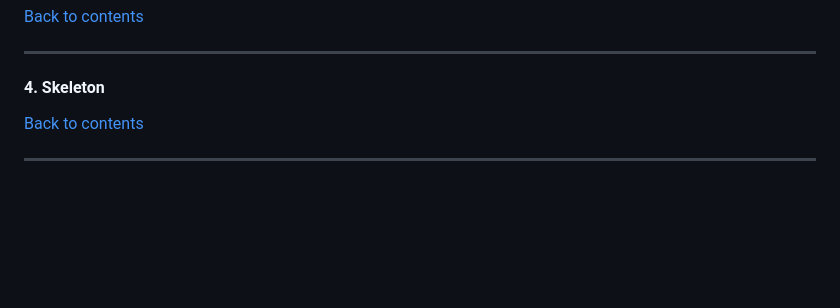
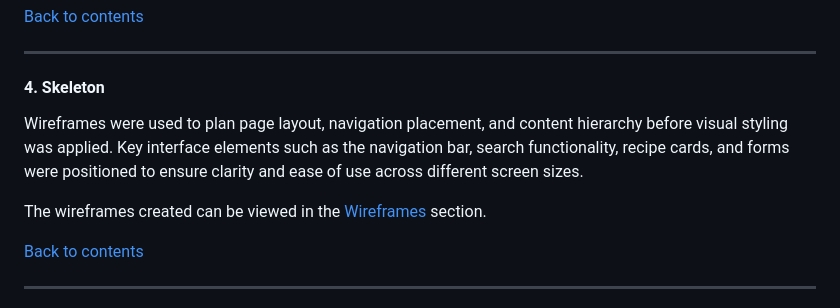
Before and after one commit to jolantadjatlova/easy-eats-kitchen, a Markdown page: README.md, the part around the change. Rendered like a GitHub page; blank space fills up the shorter version.

Commit message:
Add UX skeleton section to README

```diff
--- a/README.md
+++ b/README.md
@@ -162,6 +162,10 @@ Users arrive on the homepage and can immediately browse or search for recipes. A
 ---
 
 #### 4. Skeleton
+
+Wireframes were used to plan page layout, navigation placement, and content hierarchy before visual styling was applied. Key interface elements such as the navigation bar, search functionality, recipe cards, and forms were positioned to ensure clarity and ease of use across different screen sizes.
+
+The wireframes created can be viewed in the [Wireframes](#wireframes) section.
 
 
 
```
